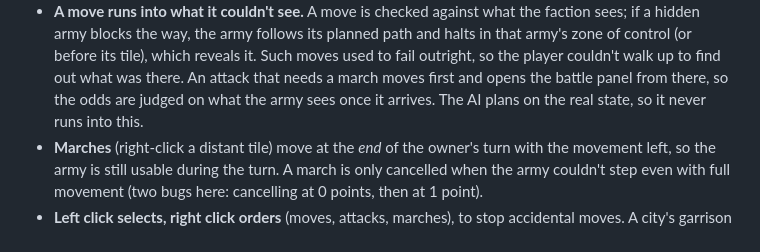
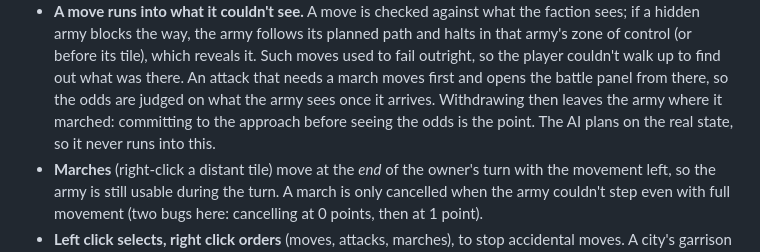
Before and after one commit to bdkiran/rome-open-war, a Markdown page: docs/DECISIONS.md, the part around the change. Drawn GitHub-style.

Commit message:
Decisions: the march before an attack is meant to commit
Co-Authored-By: Claude Opus 5.5 <noreply@anthropic.com>

```diff
--- a/docs/DECISIONS.md
+++ b/docs/DECISIONS.md
@@ -192,8 +192,9 @@ so.
   which reveals it. Such moves used to fail outright, so the player couldn't
   walk up to find out what was there. An attack that needs a march moves
   first and opens the battle panel from there, so the odds are judged on what
-  the army sees once it arrives. The AI plans on the real state, so it never
-  runs into this.
+  the army sees once it arrives. Withdrawing then leaves the army where it
+  marched: committing to the approach before seeing the odds is the point.
+  The AI plans on the real state, so it never runs into this.
 - **Marches** (right-click a distant tile) move at the *end* of the owner's
   turn with the movement left, so the army is still usable during the turn. A
   march is only cancelled when the army couldn't step even with full movement
```
